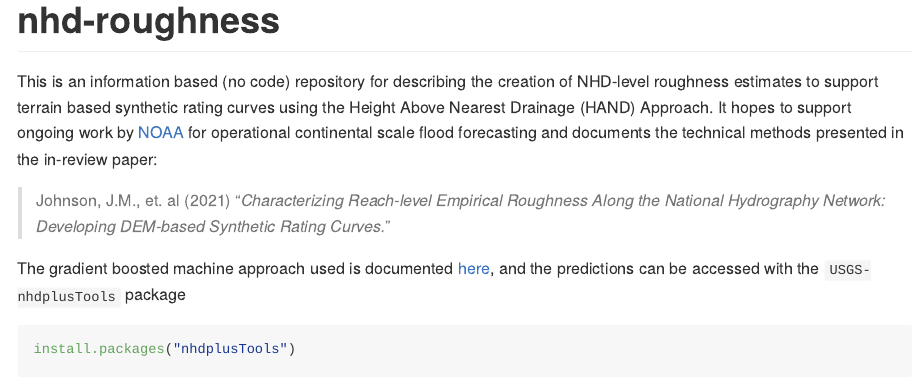
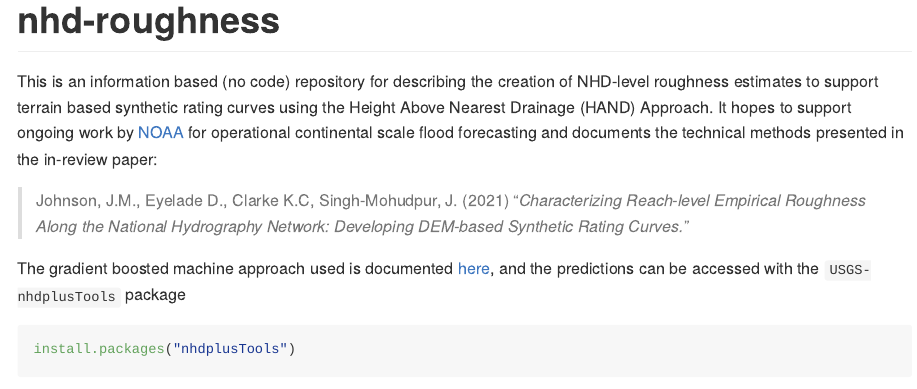
Before and after one commit to mikejohnson51/nhd-roughness, an R Markdown document (README.Rmd): the page in a window 1100 px wide, from its top. The pictures show the output file README.md that the author committed with the source, drawn offline in the style of GitHub.

Commit message:
fix URL and citations

````diff
--- a/README.Rmd
+++ b/README.Rmd
@@ -18,9 +18,9 @@ knitr::opts_chunk$set(
 
 This is an information based (no code) repository for describing the creation of NHD-level roughness estimates to support terrain based synthetic rating curves using the Height Above Nearest Drainage (HAND) Approach. It hopes to support ongoing work by [NOAA](https://github.com/NOAA-OWP/cahaba) for operational continental scale flood forecasting and documents the technical methods presented in the in-review paper:
 
-> Johnson, J.M., et. al (2021) "*Characterizing Reach-level Empirical Roughness Along the National Hydrography Network: Developing DEM-based Synthetic Rating Curves.*"
+> Johnson, J.M., Eyelade D., Clarke K.C, Singh-Mohudpur, J. (2021) "*Characterizing Reach-level Empirical Roughness Along the National Hydrography Network: Developing DEM-based Synthetic Rating Curves.*"
 
-The gradient boosted machine approach used is documented [here](./docs/GBM-final.html), and the predictions can be accessed with the `USGS-nhdplusTools` package
+The gradient boosted machine approach used is documented [here](https://mikejohnson51.github.io/nhd-roughness/GBM-final.html), and the predictions can be accessed with the `USGS-nhdplusTools` package
 
 ```{r, eval = FALSE}
 install.packages("nhdplusTools")
````
Also changed, not shown: docs/GBM-final.Rmd (+1 -1 lines), README.md, 1 other file.
